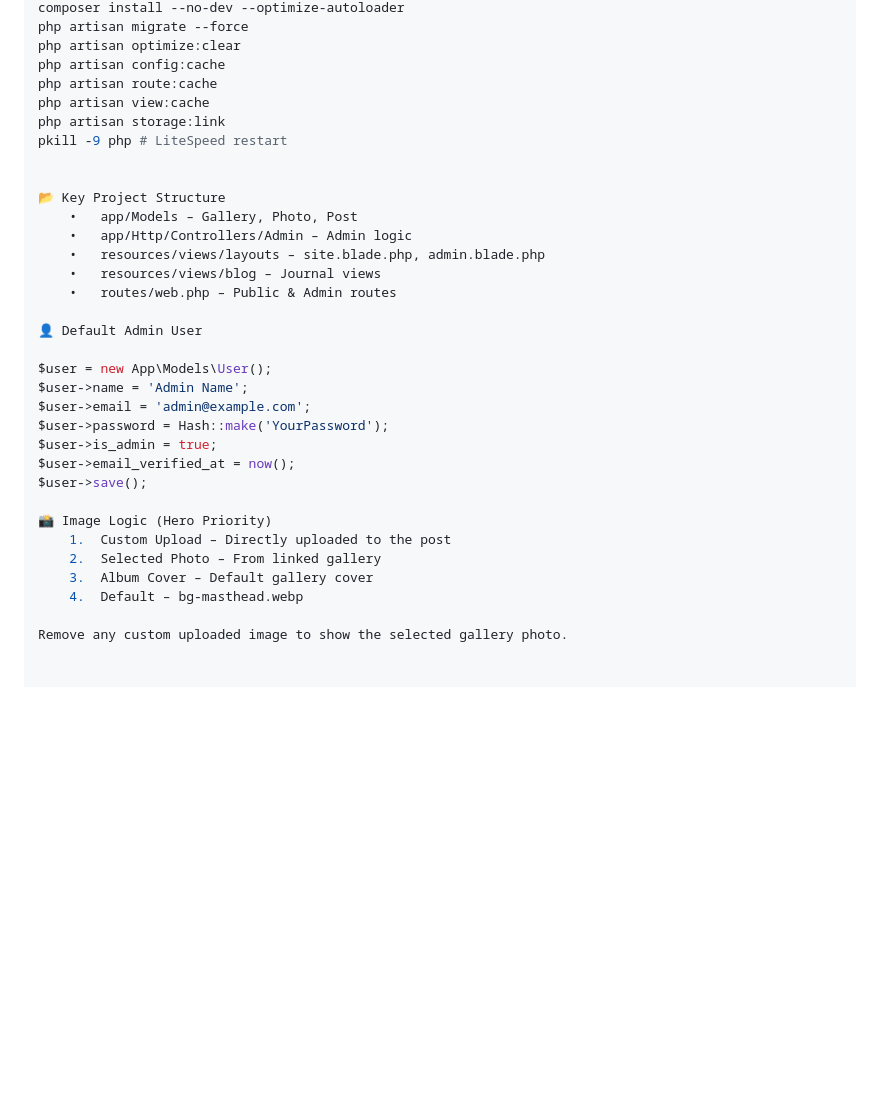
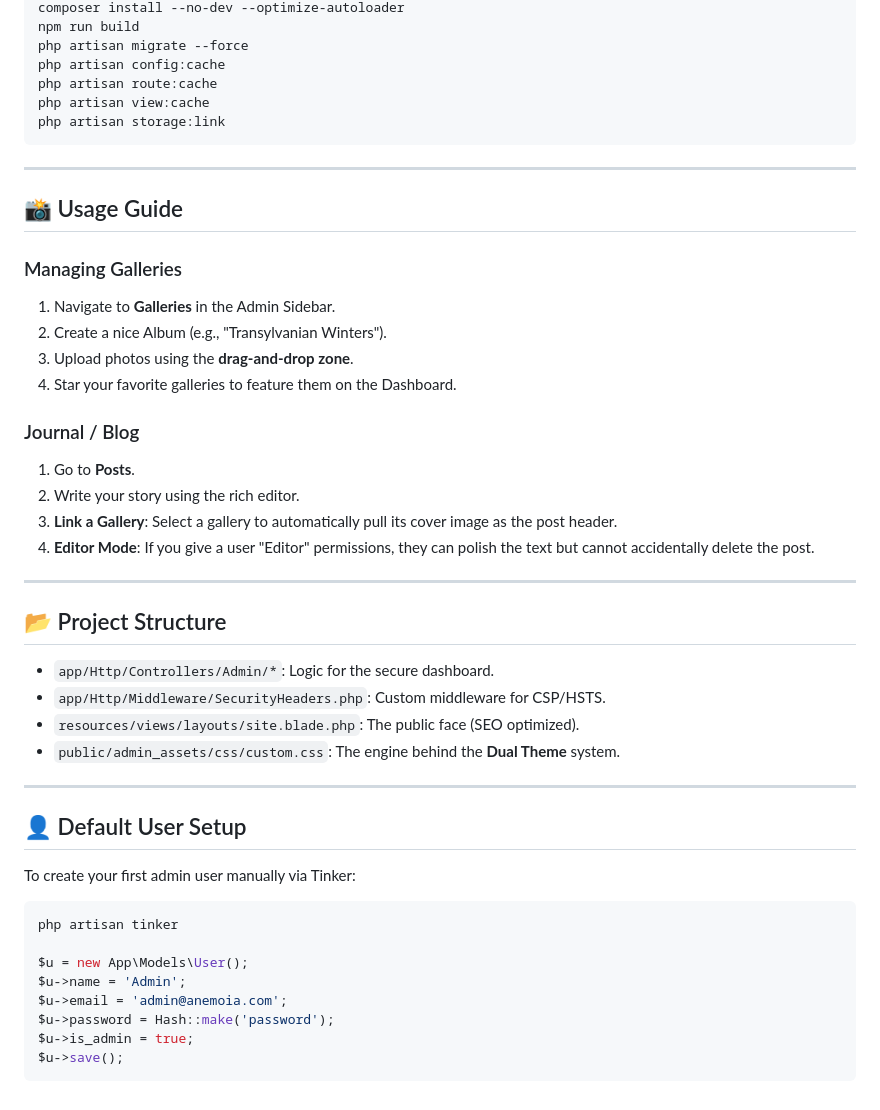
Before and after one commit to abesquirrel/anemoia-project, a Markdown page: README.md, the part around one of its changes. Drawn GitHub-style; blank space fills up the shorter version.

````diff
--- a/README.md
+++ b/README.md
@@ -72,34 +89,50 @@ Production (cPanel / Shared Hosting)
 composer install --no-dev --optimize-autoloader
+npm run build
 php artisan migrate --force
-php artisan optimize:clear
 php artisan config:cache
 php artisan route:cache
 php artisan view:cache
 php artisan storage:link
-pkill -9 php # LiteSpeed restart
+```
 
+---
 
-📂 Key Project Structure
-	•	app/Models – Gallery, Photo, Post
-	•	app/Http/Controllers/Admin – Admin logic
-	•	resources/views/layouts – site.blade.php, admin.blade.php
-	•	resources/views/blog – Journal views
-	•	routes/web.php – Public & Admin routes
+## 📸 Usage Guide
 
-👤 Default Admin User
+### Managing Galleries
+1.  Navigate to **Galleries** in the Admin Sidebar.
+2.  Create a nice Album (e.g., "Transylvanian Winters").
+3.  Upload photos using the **drag-and-drop zone**.
+4.  Star your favorite galleries to feature them on the Dashboard.
 
-$user = new App\Models\User();
-$user->name = 'Admin Name';
-$user->email = 'admin@example.com';
-$user->password = Hash::make('YourPassword');
-$user->is_admin = true;
-$user->email_verified_at = now();
-$user->save();
+### Journal / Blog
+1.  Go to **Posts**.
+2.  Write your story using the rich editor.
+3.  **Link a Gallery**: Select a gallery to automatically pull its cover image as the post header.
+4.  **Editor Mode**: If you give a user "Editor" permissions, they can polish the text but cannot accidentally delete the post.
 
-📸 Image Logic (Hero Priority)
-	1.	Custom Upload – Directly uploaded to the post
-	2.	Selected Photo – From linked gallery
-	3.	Album Cover – Default gallery cover
-	4.	Default – bg-masthead.webp
+---
 
-Remove any custom uploaded image to show the selected gallery photo.
+## 📂 Project Structure
+
+- `app/Http/Controllers/Admin/*`: Logic for the secure dashboard.
+- `app/Http/Middleware/SecurityHeaders.php`: Custom middleware for CSP/HSTS.
+- `resources/views/layouts/site.blade.php`: The public face (SEO optimized).
+- `public/admin_assets/css/custom.css`: The engine behind the **Dual Theme** system.
+
+---
+
+## 👤 Default User Setup
+
+To create your first admin user manually via Tinker:
+
+```php
+php artisan tinker
+
+$u = new App\Models\User();
+$u->name = 'Admin';
+$u->email = 'admin@anemoia.com';
+$u->password = Hash::make('password');
+$u->is_admin = true;
+$u->save();
+```
````
Also changed, not shown: other parts of README.md (+57 -40 lines).
